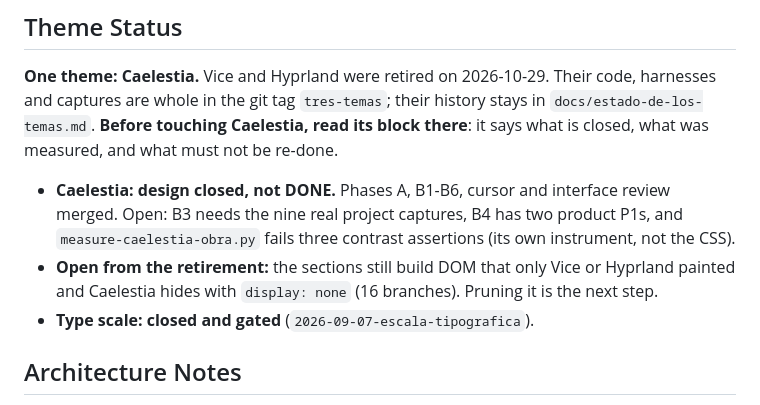
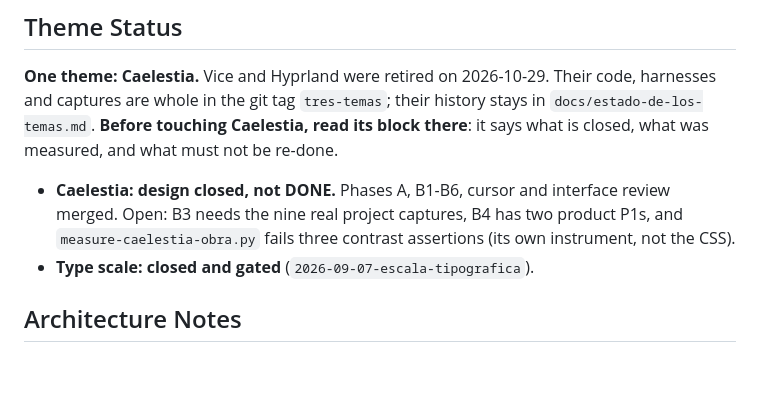
Before and after one commit to Aoshi346/portfolio-aoshi, a Markdown page: CLAUDE.md, the part around the change. GitHub-like rendering; blank space fills up the shorter version.

Commit message:
docs: la poda de las secciones queda cerrada en CLAUDE.md y el estado de los temas
Co-Authored-By: Claude Opus 5.5 <noreply@anthropic.com>

```diff
--- a/CLAUDE.md
+++ b/CLAUDE.md
@@ -33,8 +33,6 @@ what must not be re-done.
 - **Caelestia: design closed, not DONE.** Phases A, B1-B6, cursor and interface review merged.
   Open: B3 needs the nine real project captures, B4 has two product P1s, and
   `measure-caelestia-obra.py` fails three contrast assertions (its own instrument, not the CSS).
-- **Open from the retirement:** the sections still build DOM that only Vice or Hyprland painted and
-  Caelestia hides with `display: none` (16 branches). Pruning it is the next step.
 - **Type scale: closed and gated** (`2026-09-07-escala-tipografica`).
 
 ## Architecture Notes
```
Also changed, not shown: docs/estado-de-los-temas.md (+4 -3 lines).
